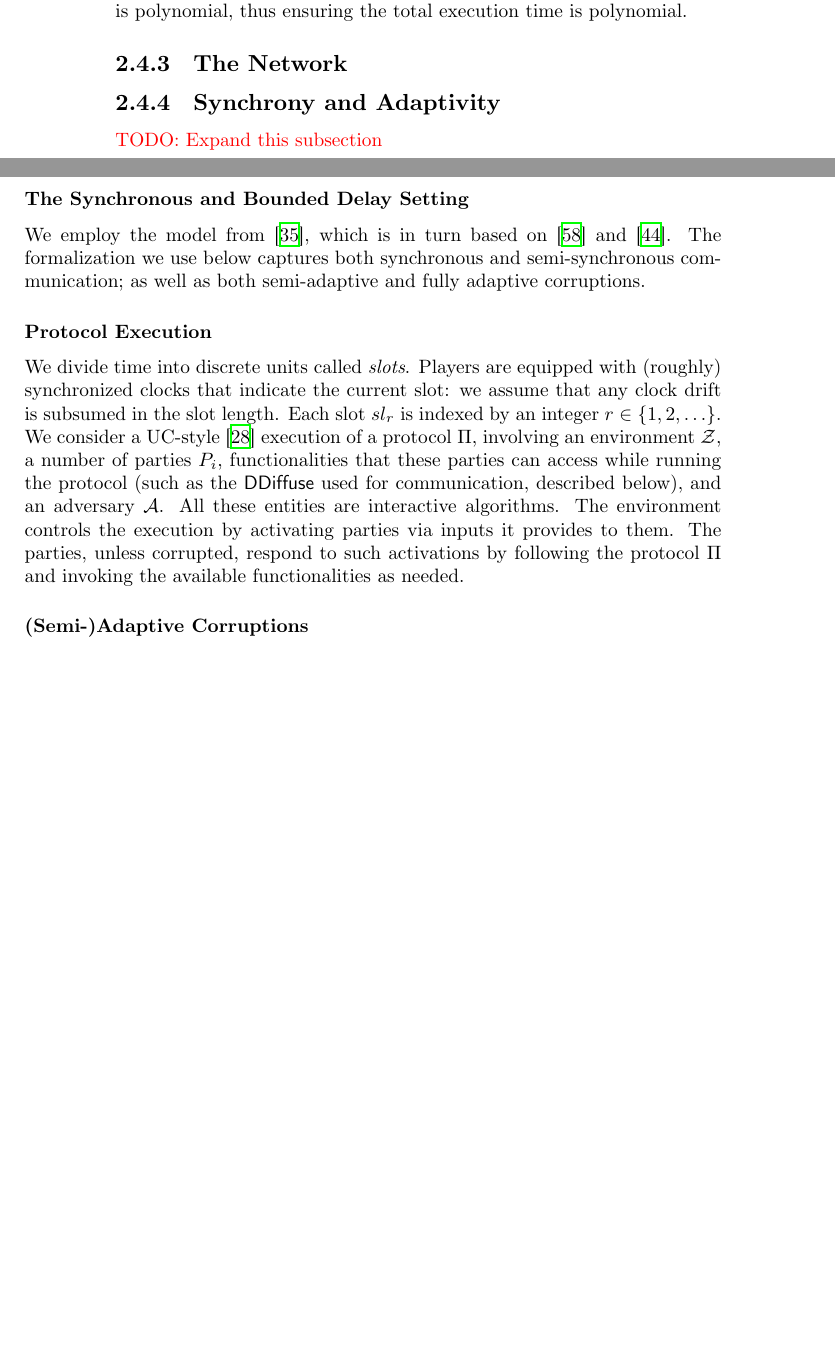
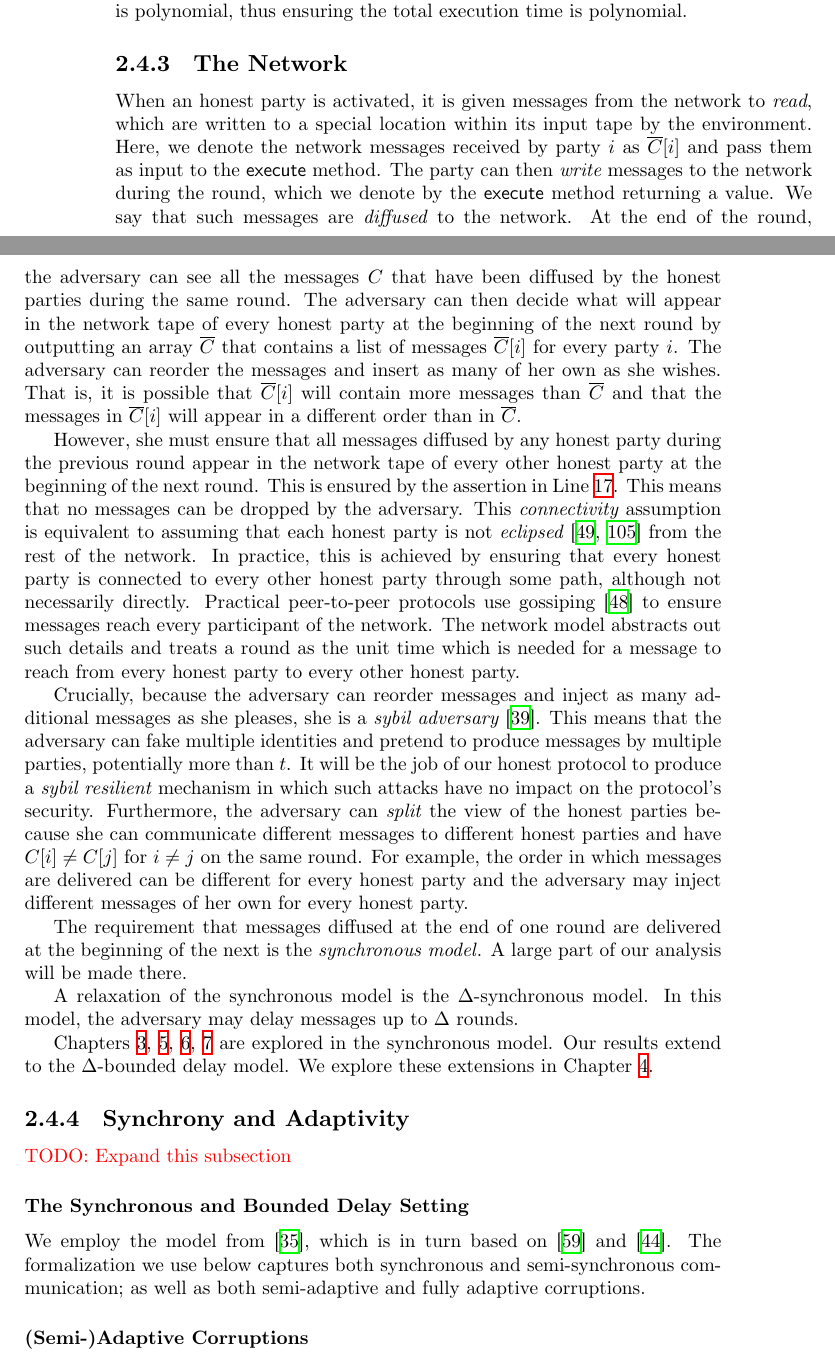
Before and after one commit to dionyziz/thesis, a LaTeX thesis (thesis.tex, which reads chapters/background/synchrony.tex): two parts of pages 43 and 44 of 221, joined at a grey line, cut so that both start at the same text, the shorter picture padded with empty space. Compiled offline with XeLaTeX.

Commit message:
Introduce synchronous model in background

```diff
--- a/chapters/background/synchrony.tex
+++ b/chapters/background/synchrony.tex
@@ -95,6 +95,60 @@ total execution time is polynomial.
 
 \subsection{The Network}
 
+When an honest party is activated, it is given messages from the network to
+\emph{read}, which are written to a special location within its input tape by
+the environment. Here, we denote the network messages received by party $i$ as
+$\overline{C}[i]$ and pass them as input to the \textsf{execute} method. The
+party can then \emph{write} messages to the network during the round, which we
+denote by the \textsf{execute} method returning a value. We say that such
+messages are \emph{diffused}\index{Diffuse} to the network. At the end of the
+round, the adversary can see all the messages $C$ that have been diffused by the
+honest parties during the same round. The adversary can then decide what will
+appear in the network tape of every honest party at the beginning of the next
+round by outputting an array $\overline{C}$ that contains a list of messages
+$\overline{C}[i]$ for every party $i$. The adversary can reorder the messages and
+insert as many of her own as she wishes. That is, it is possible that
+$\overline{C}[i]$ will contain more messages than $\overline{C}$ and that the
+messages in $\overline{C}[i]$ will appear in a different order than in
+$\overline{C}$.
+
+However, she must ensure that all messages diffused by any honest party
+during the previous round appear in the network tape of every other honest party
+at the beginning of the next round. This is ensured by the assertion in Line~\ref{alg.environment.connectivity}. This means that no messages can be dropped
+by the adversary. This \emph{connectivity} assumption is equivalent to assuming
+that each honest party is not \emph{eclipsed}~\cite{eclipse,eclipse-ethereum}\index{Eclipse}
+from the rest of the network. In practice, this is achieved by ensuring that
+every honest party is connected to every other honest party through some path,
+although not necessarily directly. Practical peer-to-peer protocols use
+gossiping~\cite{gossip}\index{Gossip} to ensure messages reach every participant of the network. The network
+model abstracts out such details and treats a round as the unit time which is
+needed for a message to reach from every honest party to every other honest
+party.
+
+Crucially, because the adversary can reorder messages and inject as many
+additional messages as she pleases, she is a
+\emph{sybil adversary}~\cite{sybil}\index{Sybil Attack}. This means that the adversary can fake
+multiple identities and pretend to produce messages by multiple parties,
+potentially more than $t$. It will be the job of our honest protocol to produce
+a \emph{sybil resilient} mechanism in which such attacks have no impact on the
+protocol's security. Furthermore, the adversary can \emph{split} the view of the
+honest parties because she can communicate different messages to different
+honest parties and have $C[i] \neq C[j]$ for $i \neq j$ on the same round. For example, the order in which messages are delivered can be
+different for every honest party and the adversary may inject different messages
+of her own for every honest party.
+
+The requirement that messages diffused at the end of one round are delivered at
+the beginning of the next is the \emph{synchronous model}\index{Synchronous}. A
+large part of our analysis will be made there.
+
+A relaxation of the synchronous model is the $\Delta$-synchronous model. In this
+model, the adversary may delay messages up to $\Delta$ rounds.
+
+Chapters~\ref{chapter:work},
+\ref{chapter:stake}, \ref{chapter:superlight}, \ref{chapter:sidechains} are
+explored in the synchronous model. Our results extend to the $\Delta$-bounded
+delay model. We explore these extensions in Chapter~\ref{chapter:variable}.
+
 \subsection{Synchrony and Adaptivity}
 \todo{Expand this subsection}
 
@@ -104,24 +158,6 @@ We employ the model from~\cite{praos}, which is in turn based
 on~\cite{ouroboros} and~\cite{backbone}.
 The formalization we use below captures both synchronous and semi-syn\-chronous
 communication; as well as both semi-adaptive and fully adaptive corruptions.
-
-\subsubsection{Protocol Execution}
-\label{sec:prelim-exec}
-
-We divide time into discrete units called
-\emph{slots}. %, as detailed later. % in Section~\ref{sec:comm}.
-Players are equipped with (roughly) synchronized clocks that
-indicate the current slot: we assume that any clock drift is subsumed in the
-slot length.  Each slot $\slot_r$ is indexed by an integer $r \in \{1,2,\ldots
-\}$.
-We consider a UC-style~\cite{uc} execution of a protocol~$\Pi$,
-involving an environment~$\env$, a number of
-parties~$\party_i$, functionalities that these parties can access while running
-the protocol (such as the $\DelDiff$ used for communication, described below), and
-an adversary~$\adv$. All these entities are interactive algorithms.  The
-environment controls the execution by activating parties via inputs it provides
-to them. The parties, unless corrupted, respond to such activations by following
-the protocol~$\Pi$ and invoking the available functionalities as needed.
 
 \subsubsection{(Semi-)Adaptive Corruptions}
 \label{sec:prelim-corr}
```
Also changed, not shown: bibliography/cs.bib (+8 -8 lines).
